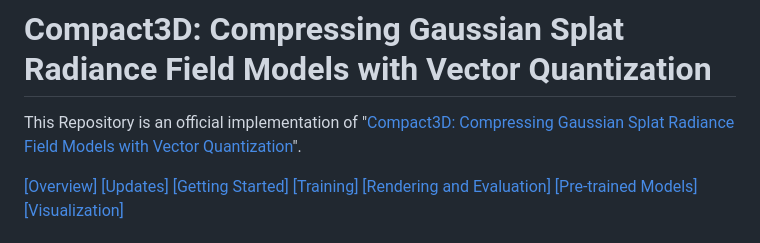
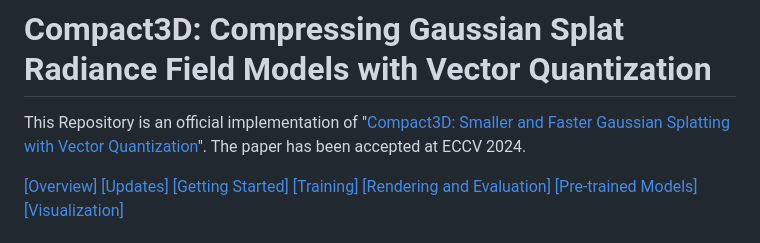
Before and after one commit to UCDvision/compact3d, a Markdown page: README.md, the part around the change. Rendered like a GitHub page.

```diff
--- a/README.md
+++ b/README.md
@@ -1,6 +1,6 @@
 # Compact3D: Compressing Gaussian Splat Radiance Field Models with Vector Quantization
 
-This Repository is an official implementation of "[Compact3D: Compressing Gaussian Splat Radiance Field Models with Vector Quantization](https://arxiv.org/abs/2311.18159)".
+This Repository is an official implementation of "[Compact3D: Smaller and Faster Gaussian Splatting with Vector Quantization](https://arxiv.org/abs/2311.18159)". The paper has been accepted at ECCV 2024.
 
 [[Overview]](#overview) [[Updates]](#updates) [[Getting Started]](#getting-started) [[Training]](#training) [[Rendering and Evaluation]](#rendering-and-evaluation) [[Pre-trained Models]](#pre-trained-models) [[Visualization]](#convert-quantized-model-to-non-quantized-for-visualization)
 
```
